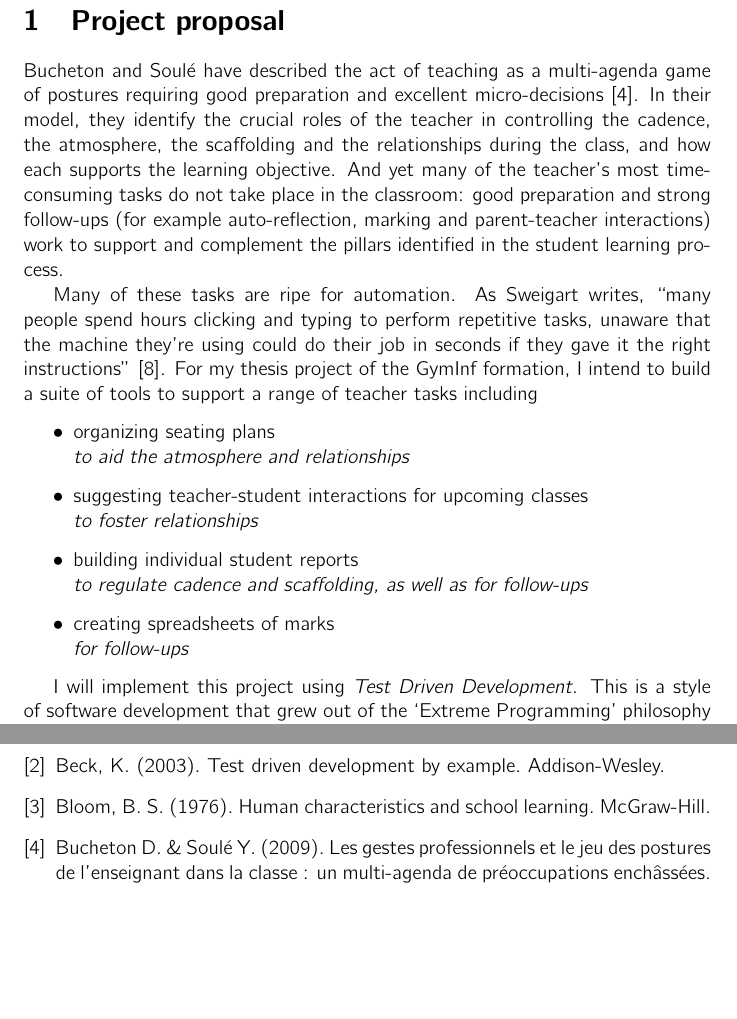
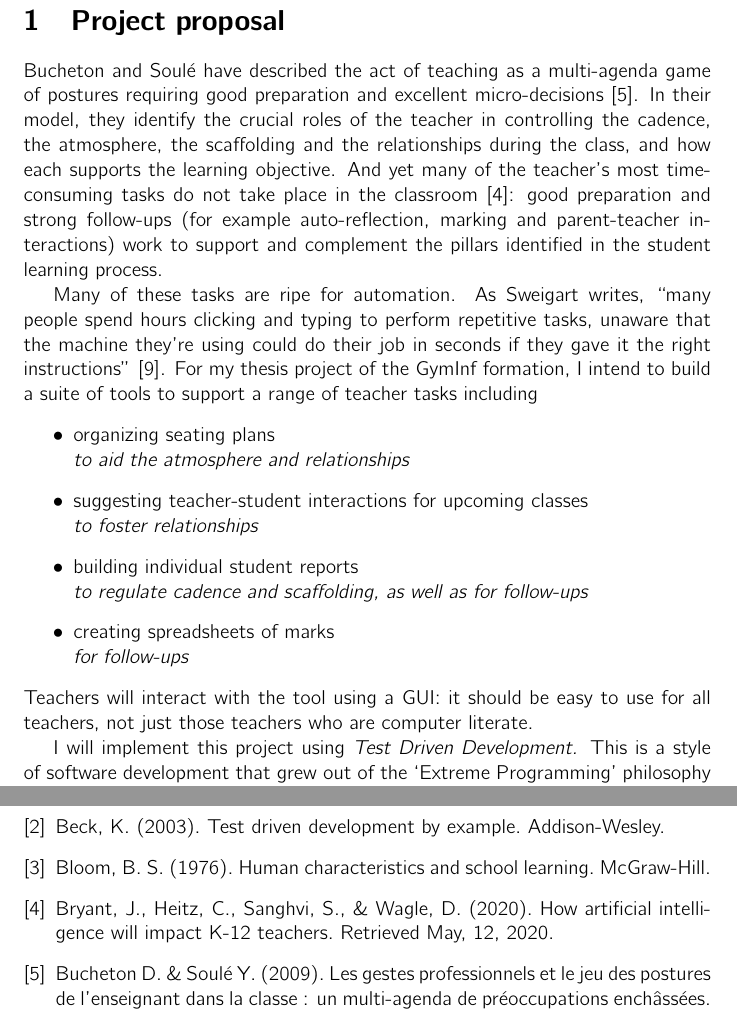
Before and after one commit to danjane/GymInf, a LaTeX thesis (latex/thesis.tex): two parts of pages 1 and 3 of 4, joined at a grey line, cut so that both start at the same text, the shorter picture padded with empty space. Compiled offline with pdfLaTeX.

Commit message:
work on thesis proposal

```diff
--- a/latex/thesis.tex
+++ b/latex/thesis.tex
@@ -10,7 +10,7 @@
 
 \section{Project proposal}
 
-Bucheton and Soulé have described the act of teaching as a multi-agenda game of postures requiring good preparation and excellent micro-decisions \cite{BS09}. In their model, they identify the crucial roles of the teacher in controlling the cadence, the atmosphere, the scaffolding and the relationships during the class, and how each supports the learning objective. And yet many of the teacher's most time-consuming tasks do not take place in the classroom: good preparation and strong follow-ups (for example auto-reflection, marking and parent-teacher interactions) work to support and complement the pillars identified in the student learning process.
+Bucheton and Soulé have described the act of teaching as a multi-agenda game of postures requiring good preparation and excellent micro-decisions \cite{BS09}. In their model, they identify the crucial roles of the teacher in controlling the cadence, the atmosphere, the scaffolding and the relationships during the class, and how each supports the learning objective. And yet many of the teacher's most time-consuming tasks do not take place in the classroom \cite{Bryant20}: good preparation and strong follow-ups (for example auto-reflection, marking and parent-teacher interactions) work to support and complement the pillars identified in the student learning process.
 
 Many of these tasks are ripe for automation. As Sweigart writes, ``many people spend hours clicking and typing to perform repetitive tasks, unaware that the machine they’re using could do their job in seconds if they gave it the right instructions'' \cite{Swei15}.  For my thesis project of the GymInf formation, I intend to build a suite of tools to support a range of teacher tasks including
 \begin{itemize}
@@ -23,6 +23,8 @@ Many of these tasks are ripe for automation. As Sweigart writes, ``many people s
 \item creating spreadsheets of marks \\
 \emph{for follow-ups}
 \end{itemize}
+Teachers will interact with the tool using a GUI: it should be easy to use for all teachers, not just those teachers who are computer literate.
+
 
 I will implement this project using \emph{Test Driven Development.} This is a style of software development that grew out of the `Extreme Programming' philosophy of the 1990s, encouraging quick development cycles and active feedback from clients. The first book written on the subject, \emph{TTD by Example}, by Kent Beck, is still the main resource \cite{Beck03}. Kent emphasises the need to thoroughly test the requirements in order to have confidence when refactoring or making changes, as well as the need to make incremental changes (both for confidence and for time to market). TTD programming follows the following cycle: \\
 \indent \textbf{Red.} Write a failing test for a requirement. \\
@@ -120,6 +122,8 @@ https://github.com/zedr/clean-code-python#table-of-contents
 
 \bibitem{Bloom79} Bloom, B. S. (1976). Human characteristics and school learning. McGraw-Hill.
 
+\bibitem{Bryant20} Bryant, J., Heitz, C., Sanghvi, S., \& Wagle, D. (2020). How artificial intelligence will impact K-12 teachers. Retrieved May, 12, 2020.
+
 \bibitem{BS09} Bucheton D. \& Soulé Y. (2009). Les gestes professionnels et le jeu des postures de l’enseignant dans la classe : un multi-agenda de préoccupations enchâssées.
 
 \bibitem{Hat12} Hattie, J. (2012). Visible learning for teachers: Maximizing impact on learning. Routledge.
```
Also changed, not shown: latex/thesis.pdf.
